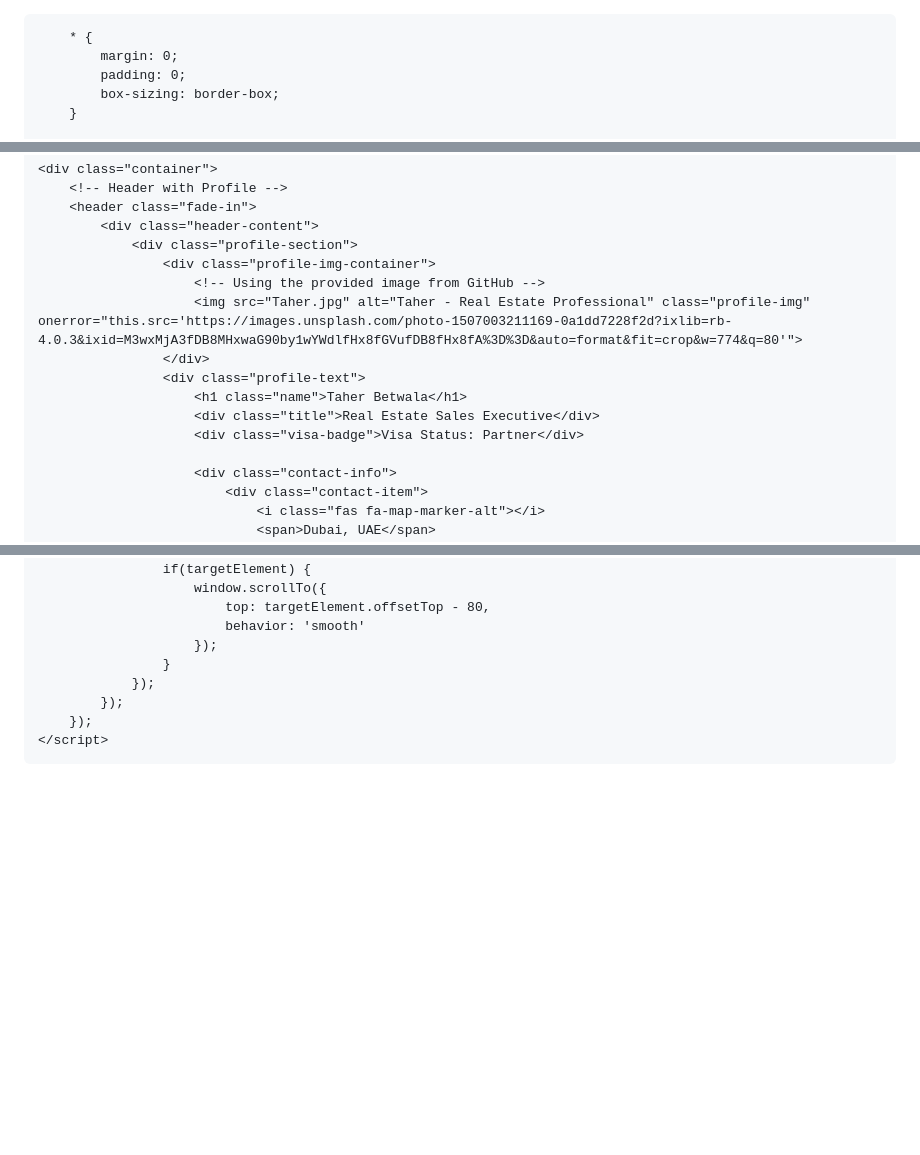
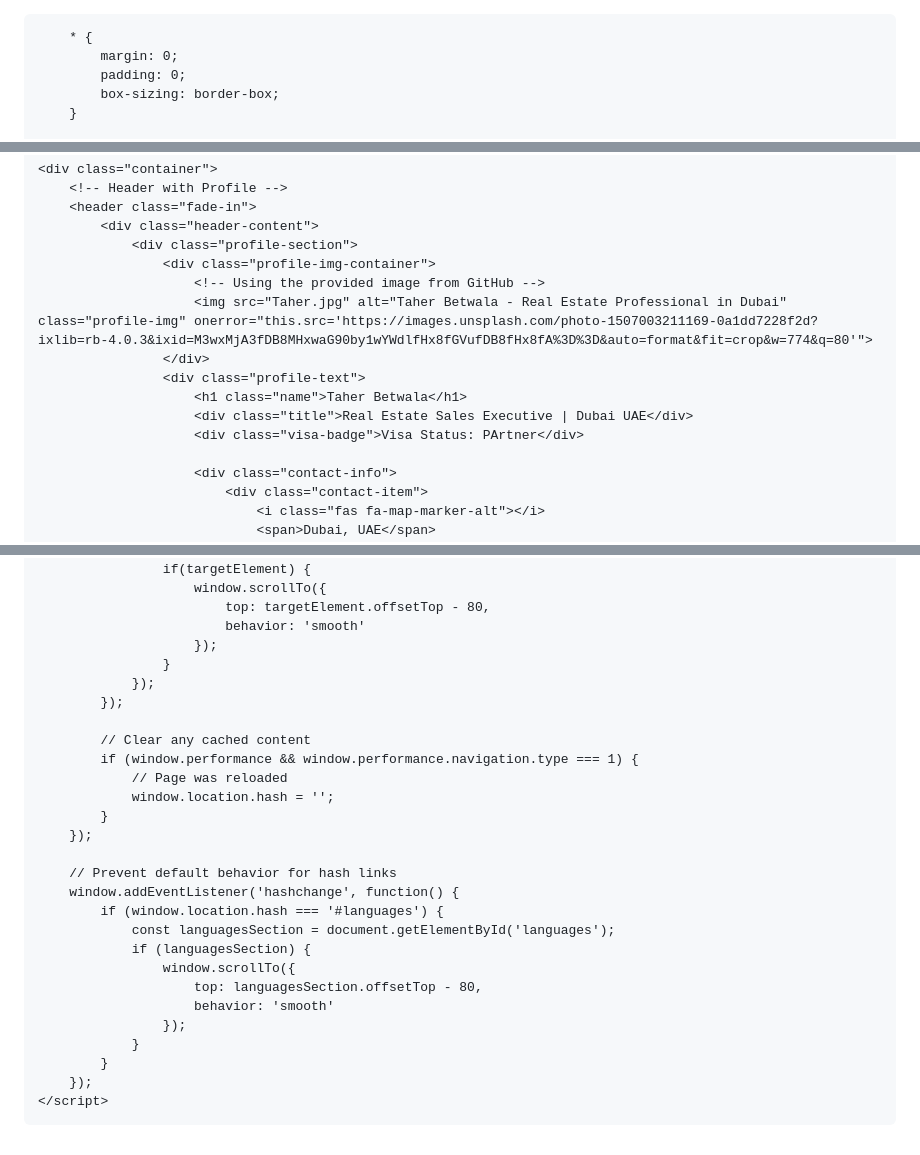
Before and after one commit to tbetwala29-spec/vision-real-estate-taher, a Markdown page: README.md, 3 parts joined by grey strips. GitHub-like rendering; blank space fills up the shorter version.

Commit message:
Update personal information and links in README

```diff
--- a/README.md
+++ b/README.md
@@ -1,7 +1,8 @@
+<!DOCTYPE html>
 <html lang="en">
 <head>
     <meta charset="UTF-8">
     <meta name="viewport" content="width=device-width, initial-scale=1.0">
-    <title>Taher - Real Estate Sales Executive</title>
+    <title>Taher Betwala | Real Estate Professional - Dubai</title>
     <link rel="stylesheet" href="https://cdnjs.cloudflare.com/ajax/libs/font-awesome/6.4.0/css/all.min.css">
     <link href="https://fonts.googleapis.com/css2?family=Poppins:wght@300;400;500;600;700&family=Montserrat:wght@400;500;700&family=Playfair+Display:wght@400;500;700&display=swap" rel="stylesheet">
@@ -636,12 +638,12 @@
                 <div class="profile-section">
                     <div class="profile-img-container">
                         <!-- Using the provided image from GitHub -->
-                        <img src="Taher.jpg" alt="Taher - Real Estate Professional" class="profile-img" onerror="this.src='https://images.unsplash.com/photo-1507003211169-0a1dd7228f2d?ixlib=rb-4.0.3&ixid=M3wxMjA3fDB8MHxwaG90by1wYWdlfHx8fGVufDB8fHx8fA%3D%3D&auto=format&fit=crop&w=774&q=80'">
+                        <img src="Taher.jpg" alt="Taher Betwala - Real Estate Professional in Dubai" class="profile-img" onerror="this.src='https://images.unsplash.com/photo-1507003211169-0a1dd7228f2d?ixlib=rb-4.0.3&ixid=M3wxMjA3fDB8MHxwaG90by1wYWdlfHx8fGVufDB8fHx8fA%3D%3D&auto=format&fit=crop&w=774&q=80'">
                     </div>
                     <div class="profile-text">
                         <h1 class="name">Taher Betwala</h1>
-                        <div class="title">Real Estate Sales Executive</div>
-                        <div class="visa-badge">Visa Status: Partner</div>
+                        <div class="title">Real Estate Sales Executive | Dubai UAE</div>
+                        <div class="visa-badge">Visa Status: PArtner</div>
 
                         <div class="contact-info">
                             <div class="contact-item">
@@ -889,6 +891,25 @@
                     }
                 });
             });
+
+            // Clear any cached content
+            if (window.performance && window.performance.navigation.type === 1) {
+                // Page was reloaded
+                window.location.hash = '';
+            }
+        });
+
+        // Prevent default behavior for hash links
+        window.addEventListener('hashchange', function() {
+            if (window.location.hash === '#languages') {
+                const languagesSection = document.getElementById('languages');
+                if (languagesSection) {
+                    window.scrollTo({
+                        top: languagesSection.offsetTop - 80,
+                        behavior: 'smooth'
+                    });
+                }
+            }
         });
     </script>
 </body>
```
Also changed, not shown: other parts of README.md (+6 -5 lines).
